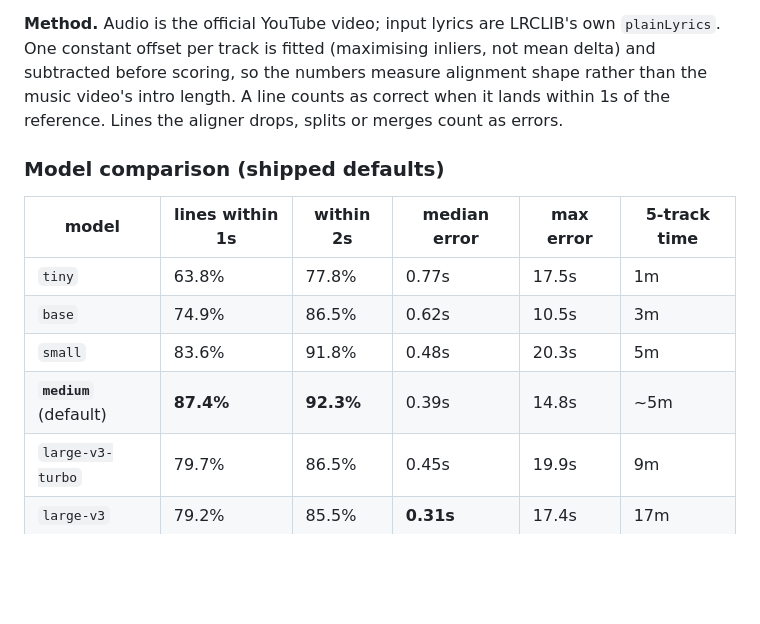
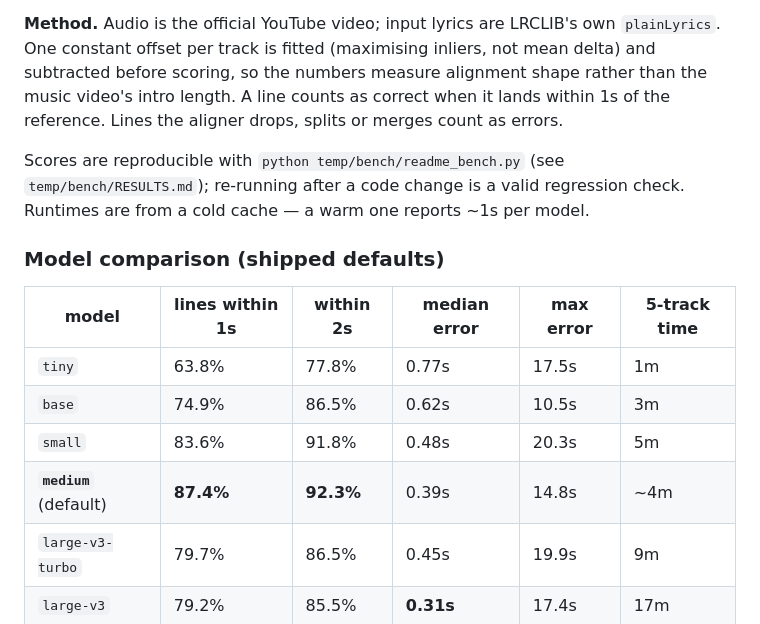
Before and after one commit to PixelAxolotl/lrc-sync, a Markdown page: README.md, the part around the change. Rendered like a GitHub page; blank space fills up the shorter version.

Commit message:
Correct benchmark runtimes and note reproducibility in README
Re-ran the full readme_bench sweep after the punctuation-only-line fix to check
whether any documented number had gone stale. None had: the five core tracks
contain zero lines that normalize to empty, so the fix cannot affect the model,
parameter, or old-vs-new tables - they reproduce exactly (tiny 63.77, base 74.88,
small 83.57, medium 87.44, large-v3-turbo 79.71, large-v3 79.23; bigram spread
still 19.3). The fix only touches Rokudenashi - Albireo, which is track 11 of the
19-track corpus and outside these tables.

What did need fixing is the timing column. The re-run reported 1s per model
because every transcript was cached, so the previously published figures came
from the one earlier cold-cache run. Medium's "~5m" was an estimate rather than
a measurement; its own transcriptions across the 19-track validation run average
177s per track, so it is corrected to ~4m.

Also state that the scores are reproducible via temp/bench/readme_bench.py, and
that runtimes are cold-cache - a warm cache reports ~1s per model and would
otherwise look like the models got free.

temp/bench/RESULTS.md (gitignored, local only) updated to 82.78% pooled / +8.12
and given the Albireo fix, the e2e root cause, and the deletion note.

```diff
--- a/README.md
+++ b/README.md
@@ -100,6 +100,10 @@ shape rather than the music video's intro length. A line counts as correct when
 it lands within 1s of the reference. Lines the aligner drops, splits or merges
 count as errors.
 
+Scores are reproducible with `python temp/bench/readme_bench.py` (see
+`temp/bench/RESULTS.md`); re-running after a code change is a valid regression
+check. Runtimes are from a cold cache — a warm one reports ~1s per model.
+
 ### Model comparison (shipped defaults)
 
 | model | lines within 1s | within 2s | median error | max error | 5-track time |
@@ -107,7 +111,7 @@ count as errors.
 | `tiny` | 63.8% | 77.8% | 0.77s | 17.5s | 1m |
 | `base` | 74.9% | 86.5% | 0.62s | 10.5s | 3m |
 | `small` | 83.6% | 91.8% | 0.48s | 20.3s | 5m |
-| **`medium`** (default) | **87.4%** | **92.3%** | 0.39s | 14.8s | ~5m |
+| **`medium`** (default) | **87.4%** | **92.3%** | 0.39s | 14.8s | ~4m |
 | `large-v3-turbo` | 79.7% | 86.5% | 0.45s | 19.9s | 9m |
 | `large-v3` | 79.2% | 85.5% | **0.31s** | 17.4s | 17m |
 
```
